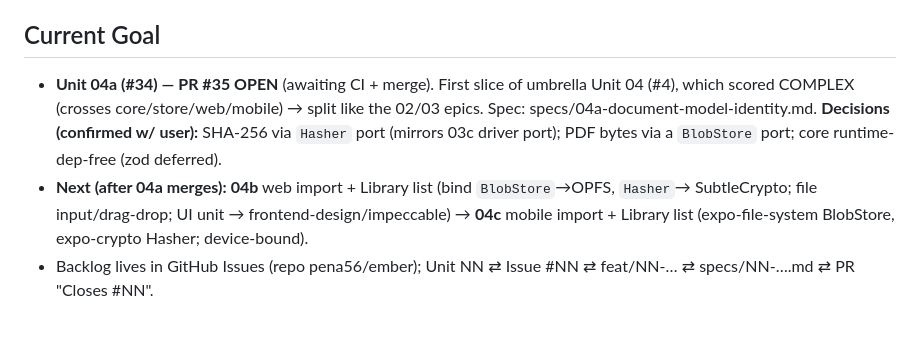
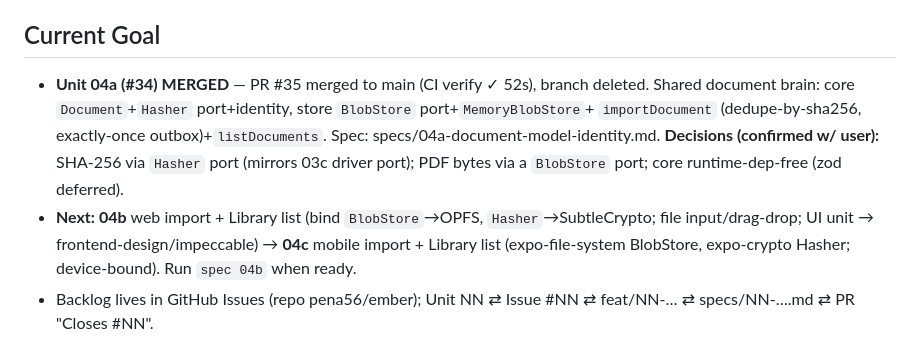
Before and after one commit to pena56/ember, a Markdown page: context/progress-tracker.md, the part around the change. GitHub-like rendering.

Commit message:
docs: tracker — Unit 04a MERGED (PR #35), next 04b web import + Library list
Co-Authored-By: Claude Opus 4.8 <noreply@anthropic.com>

```diff
--- a/context/progress-tracker.md
+++ b/context/progress-tracker.md
@@ -160,13 +160,14 @@ Update after every meaningful change.
 - typecheck 9 ✓ · test 5 tasks/139 ✓ · lint 6 ✓. No new dep. Invariants #1/#2 + core purity intact.
 
 ## Current Goal
-- **Unit 04a (#34) — PR #35 OPEN** (awaiting CI + merge). First slice of umbrella Unit 04 (#4), which
-  scored COMPLEX (crosses core/store/web/mobile) → split like the 02/03 epics. Spec:
+- **Unit 04a (#34) MERGED** — PR #35 merged to main (CI verify ✓ 52s), branch deleted. Shared
+  document brain: core `Document`+`Hasher` port+identity, store `BlobStore` port+`MemoryBlobStore`+
+  `importDocument` (dedupe-by-sha256, exactly-once outbox)+`listDocuments`. Spec:
   specs/04a-document-model-identity.md. **Decisions (confirmed w/ user):** SHA-256 via `Hasher` port
   (mirrors 03c driver port); PDF bytes via a `BlobStore` port; core runtime-dep-free (zod deferred).
-- **Next (after 04a merges):** **04b** web import + Library list (bind `BlobStore`→OPFS, `Hasher`→
-  SubtleCrypto; file input/drag-drop; UI unit → frontend-design/impeccable) → **04c** mobile import +
-  Library list (expo-file-system BlobStore, expo-crypto Hasher; device-bound).
+- **Next:** **04b** web import + Library list (bind `BlobStore`→OPFS, `Hasher`→SubtleCrypto; file
+  input/drag-drop; UI unit → frontend-design/impeccable) → **04c** mobile import + Library list
+  (expo-file-system BlobStore, expo-crypto Hasher; device-bound). Run `spec 04b` when ready.
 - Backlog lives in GitHub Issues (repo pena56/ember); Unit NN ⇄ Issue #NN ⇄ feat/NN-… ⇄
   specs/NN-….md ⇄ PR "Closes #NN".
 
```
